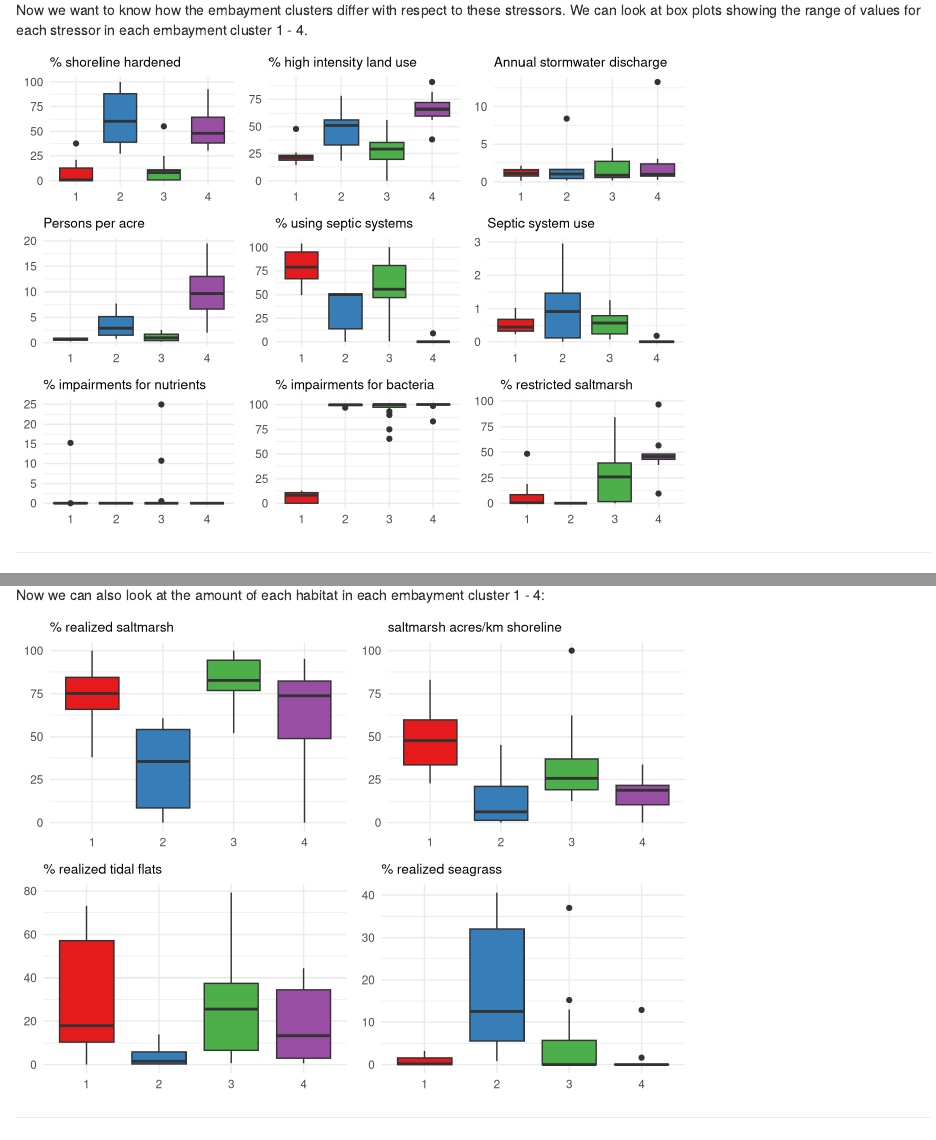
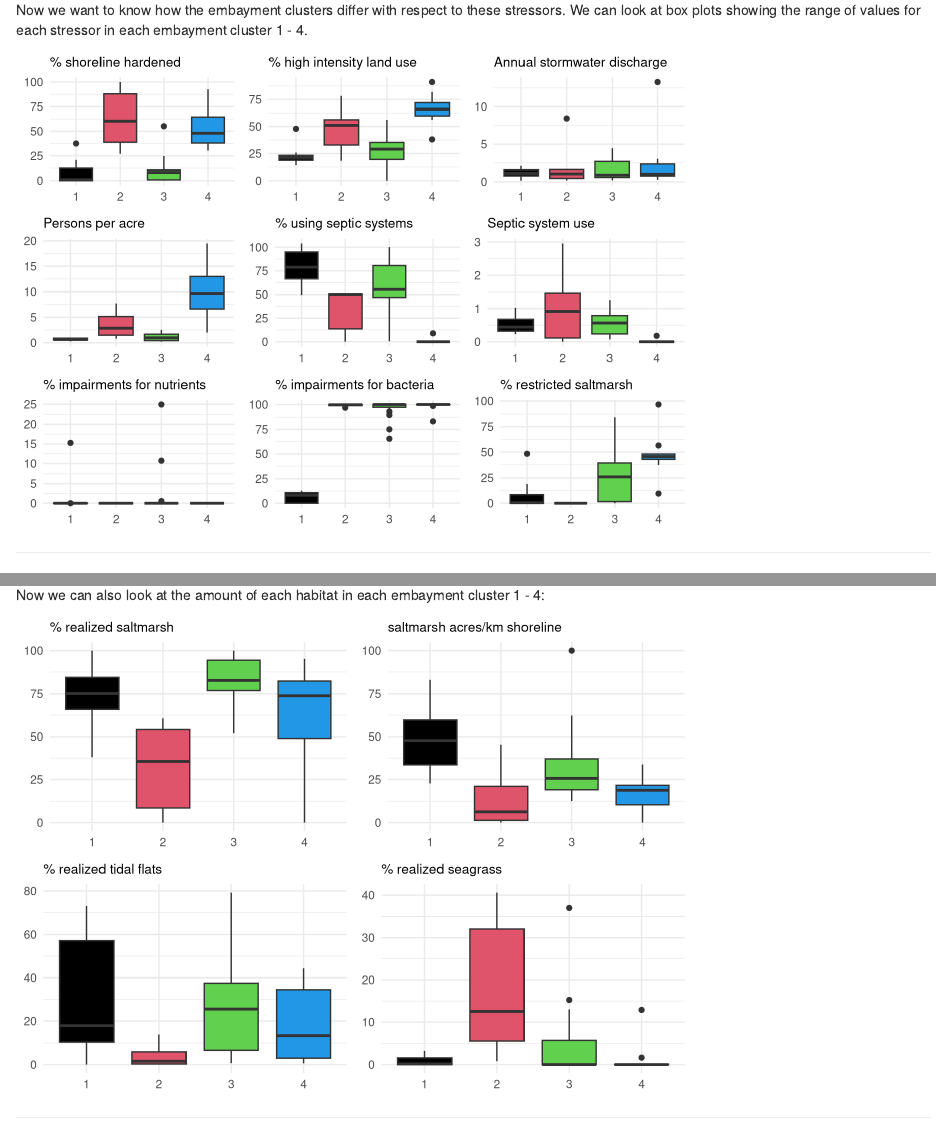
Before and after one commit to eshumchenia/massbays_bcg, an R Markdown document (draft_bcg.Rmd): the page in a window 1100 px wide, from 1720 px down, and a second part further down, joined at a grey line. Rendered offline with R 4.5, knitr and Pandoc, with nearby package versions.

Commit message:
changed plot colors to match NU study

````diff
--- a/draft_bcg.Rmd
+++ b/draft_bcg.Rmd
@@ -146,63 +149,63 @@ stressor in each embayment cluster 1 - 4.
 
 b1 <- ggplot(d, aes(x=Cluster, y=hard.of.hard, fill=Cluster)) +
   geom_boxplot() +
-  scale_fill_brewer(palette="Set1") + theme_minimal() +
+  scale_fill_manual(values=colors) + theme_minimal() +
   theme(legend.position="none", axis.title.x = element_blank(), axis.title.y =
           element_blank(), plot.title = element_text(size = 10)) +
   labs(title="% shoreline hardened")
 
 b2 <- ggplot(d, aes(x=Cluster, y=high.intensity, fill=Cluster)) +
   geom_boxplot() +
-  scale_fill_brewer(palette="Set1") + theme_minimal() +
+  scale_fill_manual(values=colors) + theme_minimal() +
   theme(legend.position="none", axis.title.x = element_blank(), axis.title.y =
           element_blank(), plot.title = element_text(size = 10)) +
   labs(title="% high intensity land use")
 
 b3 <- ggplot(d, aes(x=Cluster, y=StormwaterSTD, fill=Cluster)) +
   geom_boxplot() +
-  scale_fill_brewer(palette="Set1") + theme_minimal() +
+  scale_fill_manual(values=colors) + theme_minimal() +
   theme(legend.position="none", axis.title.x = element_blank(), axis.title.y =
           element_blank(), plot.title = element_text(size = 10)) +
   labs(title="Annual stormwater discharge")
 
 b4 <- ggplot(d, aes(x=Cluster, y=pop.density, fill=Cluster)) +
   geom_boxplot() +
-  scale_fill_brewer(palette="Set1") + theme_minimal() +
+  scale_fill_manual(values=colors) + theme_minimal() +
   theme(legend.position="none", axis.title.x = element_blank(), axis.title.y =
           element_blank(), plot.title = element_text(size = 10)) +
   labs(title="Persons per acre")
 
 b5 <- ggplot(d, aes(x=Cluster, y=percent.septic, fill=Cluster)) +
   geom_boxplot() +
-  scale_fill_brewer(palette="Set1") + theme_minimal() +
+  scale_fill_manual(values=colors) + theme_minimal() +
   theme(legend.position="none", axis.title.x = element_blank(), axis.title.y =
           element_blank(), plot.title = element_text(size = 10)) +
   labs(title="% using septic systems")
 
 b6 <- ggplot(d, aes(x=Cluster, y=septic.acre, fill=Cluster)) +
   geom_boxplot() +
-  scale_fill_brewer(palette="Set1") + theme_minimal() +
+  scale_fill_manual(values=colors) + theme_minimal() +
   theme(legend.position="none", axis.title.x = element_blank(), axis.title.y =
           element_blank(), plot.title = element_text(size = 10)) +
   labs(title="Septic system use")
 
 b7 <- ggplot(d, aes(x=Cluster, y=nutrient, fill=Cluster)) +
   geom_boxplot() +
-  scale_fill_brewer(palette="Set1") + theme_minimal() +
+  scale_fill_manual(values=colors) + theme_minimal() +
   theme(legend.position="none", axis.title.x = element_blank(), axis.title.y =
           element_blank(), plot.title = element_text(size = 10)) +
   labs(title="% impairments for nutrients")
 
 b8 <- ggplot(d, aes(x=Cluster, y=bacteria, fill=Cluster)) +
   geom_boxplot() +
-  scale_fill_brewer(palette="Set1") + theme_minimal() +
+  scale_fill_manual(values=colors) + theme_minimal() +
   theme(legend.position="none", axis.title.x = element_blank(), axis.title.y =
           element_blank(), plot.title = element_text(size = 10)) +
   labs(title="% impairments for bacteria")
 
 b9 <- ggplot(d, aes(x=Cluster, y=tidal.restrict, fill=Cluster)) +
   geom_boxplot() +
-  scale_fill_brewer(palette="Set1") + theme_minimal() +
+  scale_fill_manual(values=colors) + theme_minimal() +
   theme(legend.position="none", axis.title.x = element_blank(), axis.title.y =
           element_blank(), plot.title = element_text(size = 10)) +
   labs(title="% restricted saltmarsh")
@@ -212,7 +215,7 @@ grid.arrange(b1, b2, b3, b4, b5, b6, b7, b8, b9, nrow=3)
 
 ## Save the resulting 9x9 plot
 stressors_boxes <- arrangeGrob(b1, b2, b3, b4, b5, b6, b7, b8, b9, nrow=3)
-ggsave(file="stressors_boxes.pdf", stressors_boxes)
+ggsave(file="stressors_boxes.png", stressors_boxes)
 
 ```
 
@@ -290,28 +293,28 @@ Now we can also look at the amount of each habitat in each embayment cluster 1 -
 
 bA <- ggplot(d, aes(x=Cluster, y=percent.sm, fill=Cluster)) +
   geom_boxplot() +
-  scale_fill_brewer(palette="Set1") + theme_minimal() +
+  scale_fill_manual(values=colors) + theme_minimal() +
   theme(legend.position="none", axis.title.x = element_blank(), axis.title.y =
           element_blank(), plot.title = element_text(size = 10)) +
   labs(title="% realized saltmarsh")
 
 bB <- ggplot(d, aes(x=Cluster, y=smacres.km, fill=Cluster)) +
   geom_boxplot() +
-  scale_fill_brewer(palette="Set1") + theme_minimal() +
+  scale_fill_manual(values=colors) + theme_minimal() +
   theme(legend.position="none", axis.title.x = element_blank(), axis.title.y =
           element_blank(), plot.title = element_text(size = 10)) +
   labs(title="saltmarsh acres/km shoreline")
 
 bC <- ggplot(d, aes(x=Cluster, y=tidalflat.openwater, fill=Cluster)) +
   geom_boxplot() +
-  scale_fill_brewer(palette="Set1") + theme_minimal() +
+  scale_fill_manual(values=colors) + theme_minimal() +
   theme(legend.position="none", axis.title.x = element_blank(), axis.title.y =
           element_blank(), plot.title = element_text(size = 10)) +
   labs(title="% realized tidal flats")
 
 bD <- ggplot(d, aes(x=Cluster, y=seagrass, fill=Cluster)) +
   geom_boxplot() +
-  scale_fill_brewer(palette="Set1") + theme_minimal() +
+  scale_fill_manual(values=colors) + theme_minimal() +
   theme(legend.position="none", axis.title.x = element_blank(), axis.title.y =
           element_blank(), plot.title = element_text(size = 10)) +
   labs(title="% realized seagrass")
@@ -322,7 +325,7 @@ grid.arrange(bA, bB, bC, bD, nrow=2)
 
 ## Save the resulting 2x2 plot
 resources_boxes <- arrangeGrob(bA, bB, bC, bD, nrow=2)
-ggsave(file="resources_boxes.pdf", resources_boxes)
+ggsave(file="resources_boxes.png", resources_boxes)
 
 ```
 
````
Also changed, not shown: GSA_boxplot.pdf (deleted), GSA_boxplot.png (added), MassBays_draft_bcg_notes.pdf (added), draft_bcg.html, draft_embaymentBCGs.pdf (deleted), draft_embaymentBCGs.png (added), draft_habitatBCGs.pdf (deleted), draft_habitatBCGs.png (added), draft_massbaysBCG.pdf (deleted), draft_massbaysBCG.png (added), resources_boxes.pdf (deleted), resources_boxes.png (added), resources_hists.pdf (deleted), resources_hists.png (added), 5 more files.
